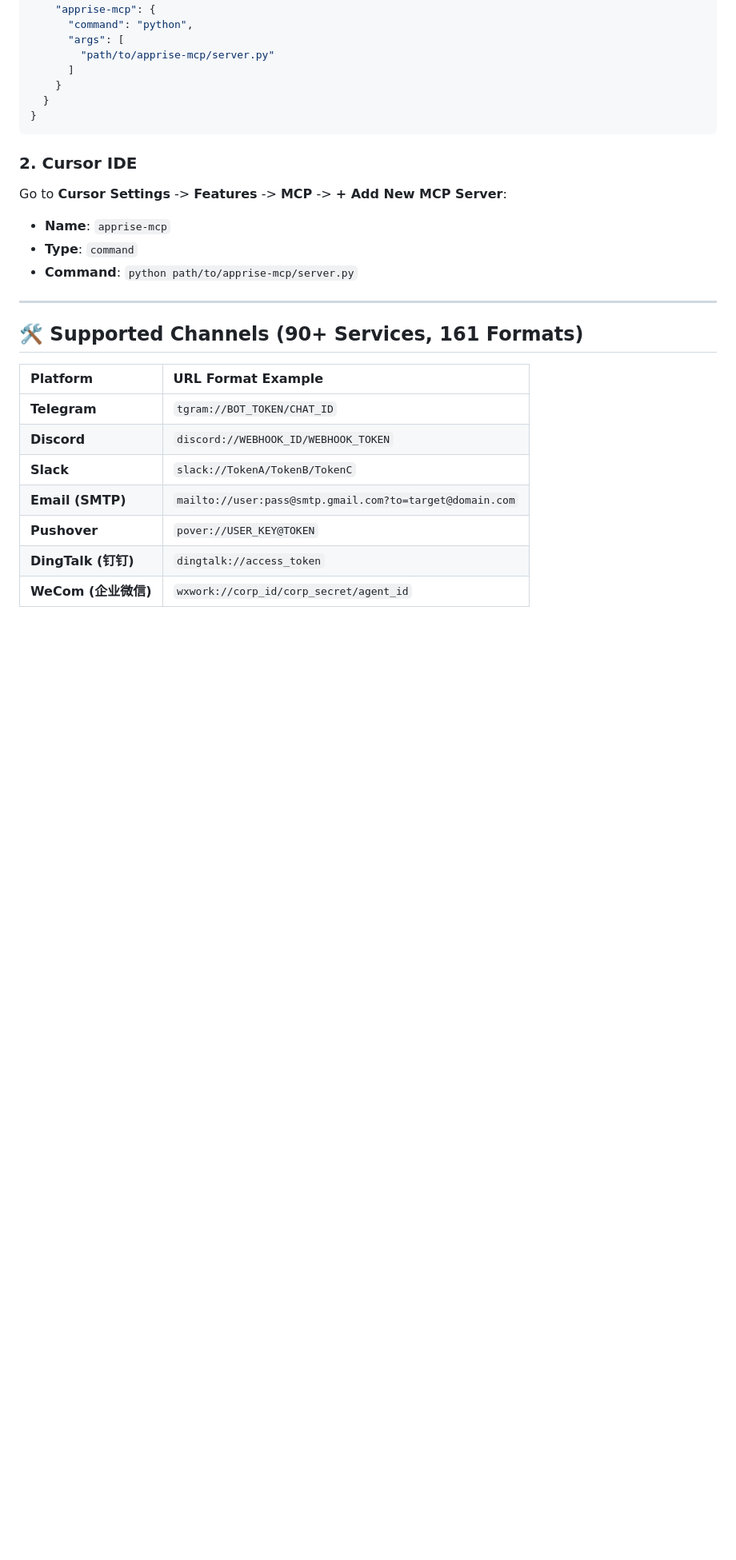
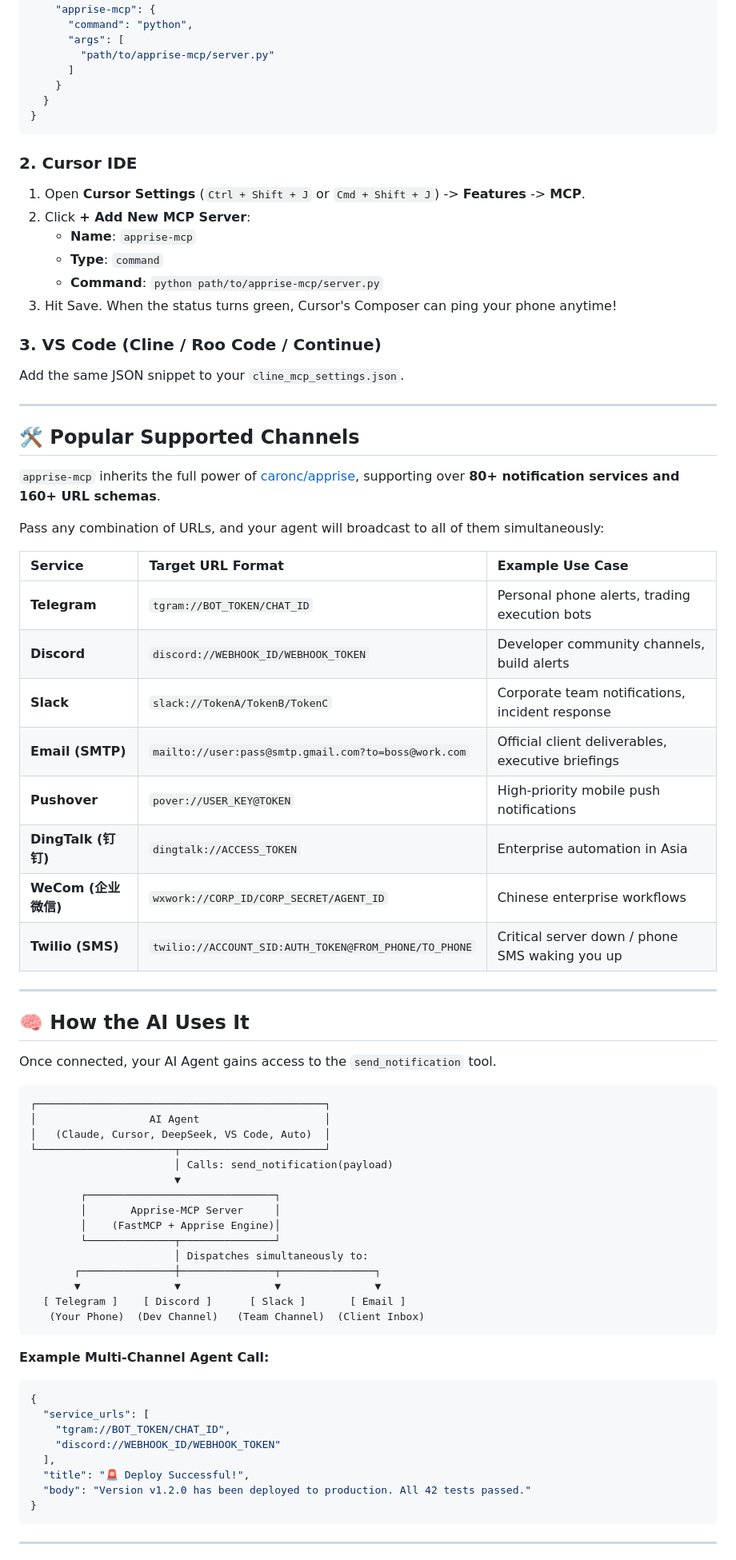
Before and after one commit to dark0823/apprise-mcp, a Markdown page: README.md, the part around one of its changes. Shown at 80% size. Drawn GitHub-style; blank space fills up the shorter version.

````diff
--- a/README.md
+++ b/README.md
@@ -44,21 +79,70 @@ Add this to your `claude_desktop_config.json`:
 ```
 
 ### 2. Cursor IDE
-Go to **Cursor Settings** -> **Features** -> **MCP** -> **+ Add New MCP Server**:
-- **Name**: `apprise-mcp`
-- **Type**: `command`
-- **Command**: `python path/to/apprise-mcp/server.py`
+1. Open **Cursor Settings** (`Ctrl + Shift + J` or `Cmd + Shift + J`) -> **Features** -> **MCP**.
+2. Click **+ Add New MCP Server**:
+   * **Name**: `apprise-mcp`
+   * **Type**: `command`
+   * **Command**: `python path/to/apprise-mcp/server.py`
+3. Hit Save. When the status turns green, Cursor's Composer can ping your phone anytime!
+
+### 3. VS Code (Cline / Roo Code / Continue)
+Add the same JSON snippet to your `cline_mcp_settings.json`.
 
 ---
 
-## 🛠️ Supported Channels (90+ Services, 161 Formats)
+## 🛠️ Popular Supported Channels
 
-| Platform | URL Format Example |
-| :--- | :--- |
-| **Telegram** | `tgram://BOT_TOKEN/CHAT_ID` |
-| **Discord** | `discord://WEBHOOK_ID/WEBHOOK_TOKEN` |
-| **Slack** | `slack://TokenA/TokenB/TokenC` |
-| **Email (SMTP)** | `mailto://user:pass@smtp.gmail.com?to=target@domain.com` |
-| **Pushover** | `pover://USER_KEY@TOKEN` |
-| **DingTalk (钉钉)** | `dingtalk://access_token` |
-| **WeCom (企业微信)** | `wxwork://corp_id/corp_secret/agent_id` |
+`apprise-mcp` inherits the full power of [caronc/apprise](https://github.com/caronc/apprise), supporting over **80+ notification services and 160+ URL schemas**.
+
+Pass any combination of URLs, and your agent will broadcast to all of them simultaneously:
+
+| Service | Target URL Format | Example Use Case |
+| :--- | :--- | :--- |
+| **Telegram** | `tgram://BOT_TOKEN/CHAT_ID` | Personal phone alerts, trading execution bots |
+| **Discord** | `discord://WEBHOOK_ID/WEBHOOK_TOKEN` | Developer community channels, build alerts |
+| **Slack** | `slack://TokenA/TokenB/TokenC` | Corporate team notifications, incident response |
+| **Email (SMTP)** | `mailto://user:pass@smtp.gmail.com?to=boss@work.com` | Official client deliverables, executive briefings |
+| **Pushover** | `pover://USER_KEY@TOKEN` | High-priority mobile push notifications |
+| **DingTalk (钉钉)** | `dingtalk://ACCESS_TOKEN` | Enterprise automation in Asia |
+| **WeCom (企业微信)** | `wxwork://CORP_ID/CORP_SECRET/AGENT_ID` | Chinese enterprise workflows |
+| **Twilio (SMS)** | `twilio://ACCOUNT_SID:AUTH_TOKEN@FROM_PHONE/TO_PHONE` | Critical server down / phone SMS waking you up |
+
+---
+
+## 🧠 How the AI Uses It
+
+Once connected, your AI Agent gains access to the `send_notification` tool.
+
+```
+┌──────────────────────────────────────────────┐
+│                  AI Agent                    │
+│   (Claude, Cursor, DeepSeek, VS Code, Auto)  │
+└──────────────────────┬───────────────────────┘
+                       │ Calls: send_notification(payload)
+                       ▼
+        ┌──────────────────────────────┐
+        │       Apprise-MCP Server     │
+        │    (FastMCP + Apprise Engine)│
+        └──────────────┬───────────────┘
+                       │ Dispatches simultaneously to:
+       ┌───────────────┼───────────────┬───────────────┐
+       ▼               ▼               ▼               ▼
+  [ Telegram ]    [ Discord ]      [ Slack ]       [ Email ]
+   (Your Phone)  (Dev Channel)   (Team Channel)  (Client Inbox)
+```
+
+**Example Multi-Channel Agent Call:**
+```json
+{
+  "service_urls": [
+    "tgram://BOT_TOKEN/CHAT_ID",
+    "discord://WEBHOOK_ID/WEBHOOK_TOKEN"
+  ],
+  "title": "🚨 Deploy Successful!",
+  "body": "Version v1.2.0 has been deployed to production. All 42 tests passed."
+}
+```
+
+---
+
````
Also changed, not shown: other parts of README.md (+54 -14 lines), assets/telegram_demo.png (added).
